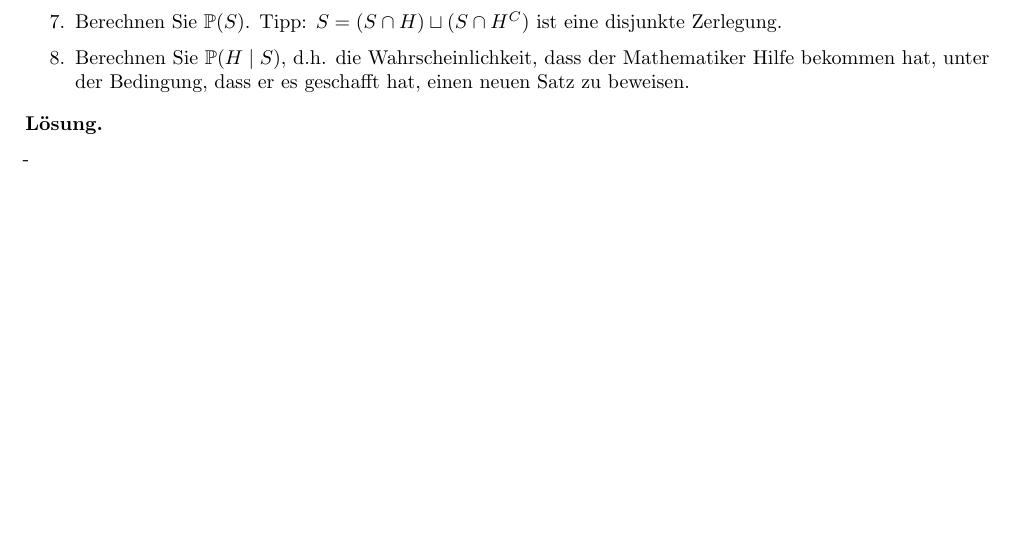
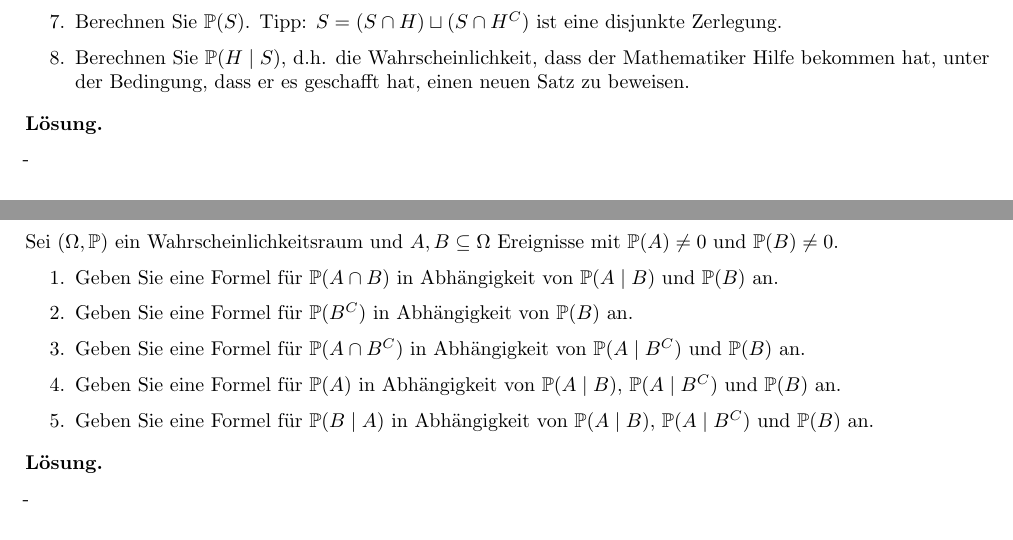
Before and after one commit to EliaImmanuelAuer/WSUebungsaufgaben, a LaTeX problem sheet (Uebungsaufgaben.tex): part of page 11 of 11 before the commit and two parts of pages 11 and 12 of 12 after it, the two joined at a grey line, cut so that both start at the same text. Compiled offline with pdfLaTeX.

Commit message:
Add problem 11

```diff
--- a/Uebungsaufgaben.tex
+++ b/Uebungsaufgaben.tex
@@ -381,4 +381,31 @@ Berechnen Sie $\mathbb{P}(H \mid S)$, d.h. die Wahrscheinlichkeit, dass der Math
 -
 \end{solution}
 
+\newpage
+
+\begin{problem}
+Sei $(\Omega, \mathbb{P})$ ein Wahrscheinlichkeitsraum und $A, B \subseteq \Omega$ Ereignisse mit $\mathbb{P}(A) \neq 0$ und $\mathbb{P}(B) \neq 0$.
+\begin{enumerate}
+\item {
+Geben Sie eine Formel für $\mathbb{P}(A \cap B)$ in Abhängigkeit von $\mathbb{P}(A \mid B)$ und $\mathbb{P}(B)$ an.
+}
+\item {
+Geben Sie eine Formel für $\mathbb{P}(B^C)$ in Abhängigkeit von $\mathbb{P}(B)$ an.
+}
+\item {
+Geben Sie eine Formel für $\mathbb{P}(A \cap B^C)$ in Abhängigkeit von $\mathbb{P}(A \mid B^C)$ und $\mathbb{P}(B)$ an.
+}
+\item {
+Geben Sie eine Formel für $\mathbb{P}(A)$ in Abhängigkeit von $\mathbb{P}(A \mid B)$, $\mathbb{P}(A \mid B^C)$ und $\mathbb{P}(B)$ an.
+}
+\item {
+Geben Sie eine Formel für $\mathbb{P}(B \mid A)$ in Abhängigkeit von $\mathbb{P}(A \mid B)$, $\mathbb{P}(A \mid B^C)$ und $\mathbb{P}(B)$ an.
+}
+\end{enumerate}
+\end{problem}
+
+\begin{solution}
+-
+\end{solution}
+
 \end{document}
```
Also changed, not shown: Uebungsaufgaben.pdf.
